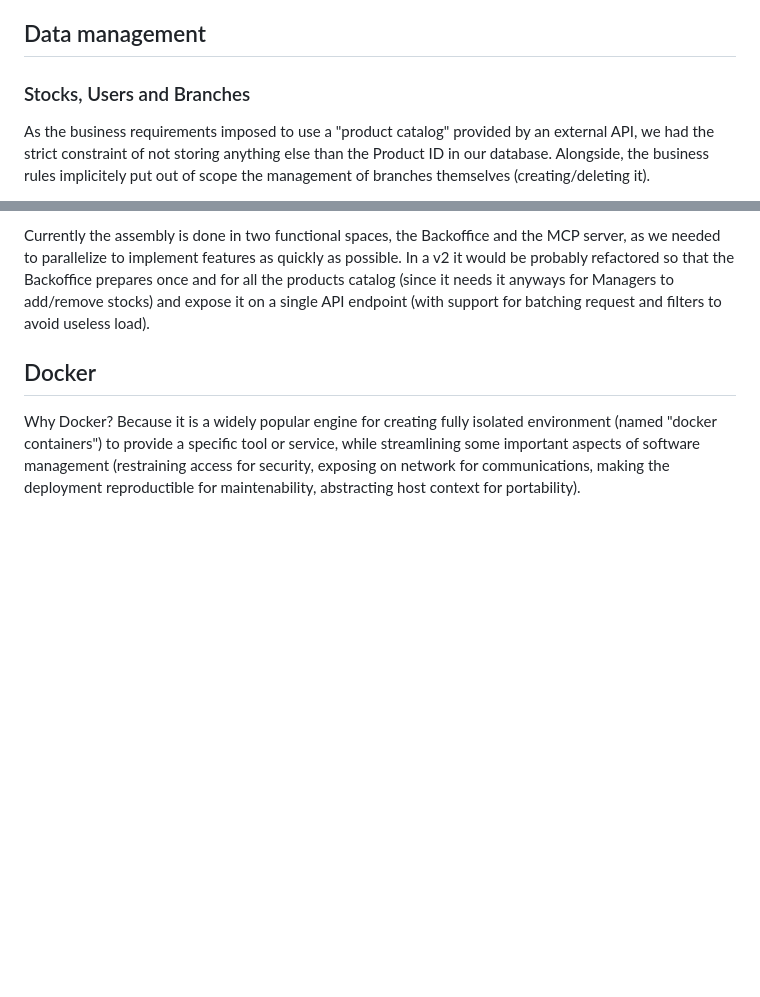
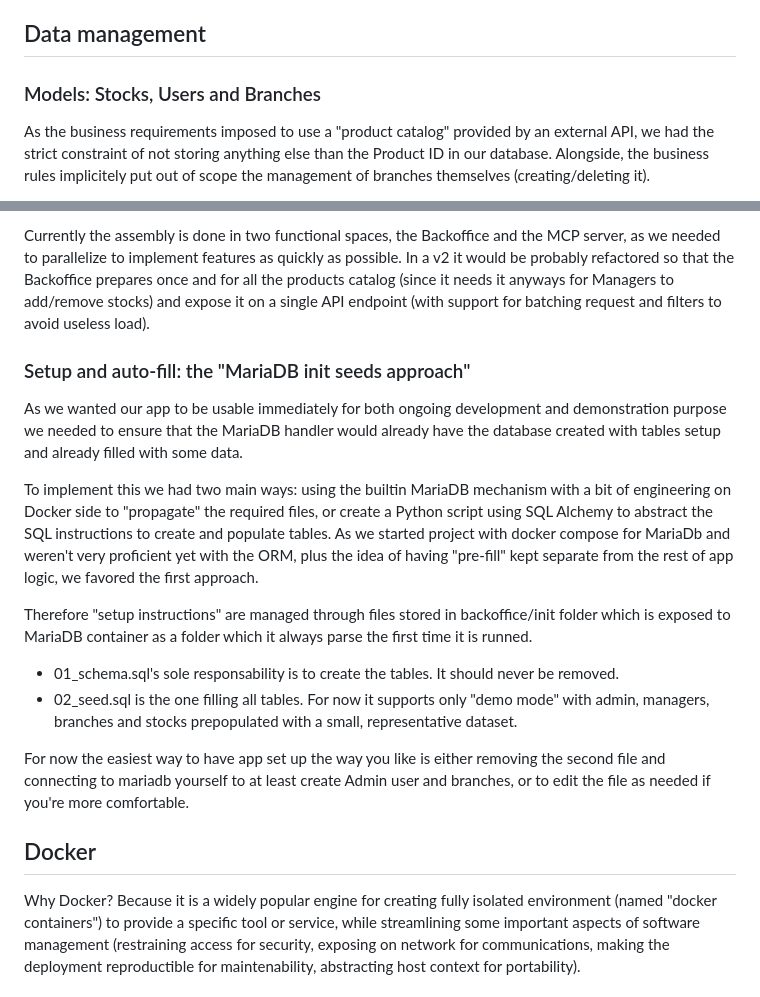
Before and after one commit to llacote-holberton/holberton_inventory, a Markdown page: docs/ARCHITECTURE.md, 2 parts joined by grey strips. Drawn GitHub-style; blank space fills up the shorter version.

Commit message:
Docs: README - Adding note on Database setup #1
Seemed useful to explicit how and when
  the database was created and filled with
  tables and example data.
And what that implied if someone wanted to
  use our application with his/her entirely
  own data.

```diff
--- a/docs/ARCHITECTURE.md
+++ b/docs/ARCHITECTURE.md
@@ -4,7 +4,7 @@ This document aims at providing more in-depth information on how (and why) the a
 
 ## Data management
 
-### Stocks, Users and Branches
+### Models: Stocks, Users and Branches
 
 As the business requirements imposed to use a "product catalog" provided by an external API, we had the strict constraint of not storing anything else than the Product ID in our database.
 Alongside, the business rules implicitely put out of scope the management of branches themselves (creating/deleting it).
@@ -48,6 +48,22 @@ As such actual exploitation of data requires assembly of product id and its deta
 
 Currently the assembly is done in two functional spaces, the Backoffice and the MCP server, as we needed to parallelize to implement features as quickly as possible.
 In a v2 it would be probably refactored so that the Backoffice prepares once and for all the products catalog (since it needs it anyways for Managers to add/remove stocks) and expose it on a single API endpoint (with support for batching request and filters to avoid useless load).
+
+
+### Setup and auto-fill: the "MariaDB init seeds approach"
+
+As we wanted our app to be usable immediately for both ongoing development and demonstration purpose we needed to ensure that the MariaDB handler would already have the database created with tables setup and already filled with some data.
+
+To implement this we had two main ways: using the builtin MariaDB mechanism with a bit of engineering on Docker side to "propagate" the required files, or create a Python script using SQL Alchemy to abstract the SQL instructions to create and populate tables.
+As we started project with docker compose for MariaDb and weren't very proficient yet with the ORM, plus the idea of having "pre-fill" kept separate from the rest of app logic, we favored the first approach.
+
+Therefore "setup instructions" are managed through files stored in backoffice/init folder which is exposed to MariaDB container as a folder which it always parse the first time it is runned.
+
+- 01_schema.sql's sole responsability is to create the tables. It should never be removed.
+- 02_seed.sql is the one filling all tables. For now it supports only "demo mode" with admin, managers, branches and stocks prepopulated with a small, representative dataset.
+
+For now the easiest way to have app set up the way you like is either removing the second file and connecting to mariadb yourself to at least create Admin user and branches, or to edit the file as needed if you're more comfortable.
+
 
 ## Docker
 
```
